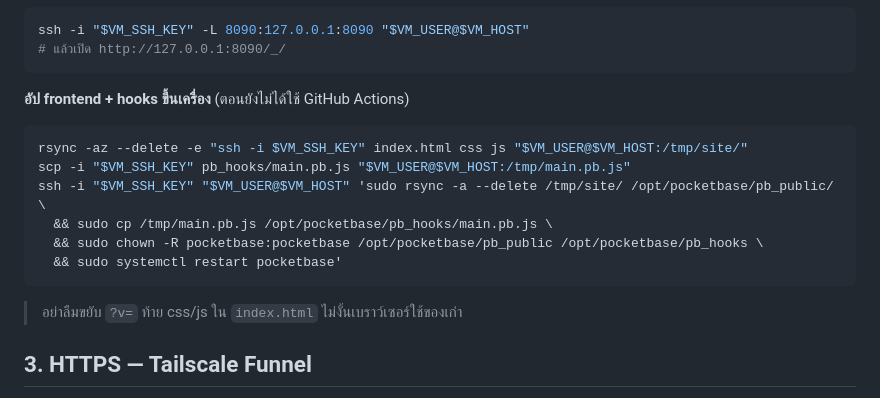
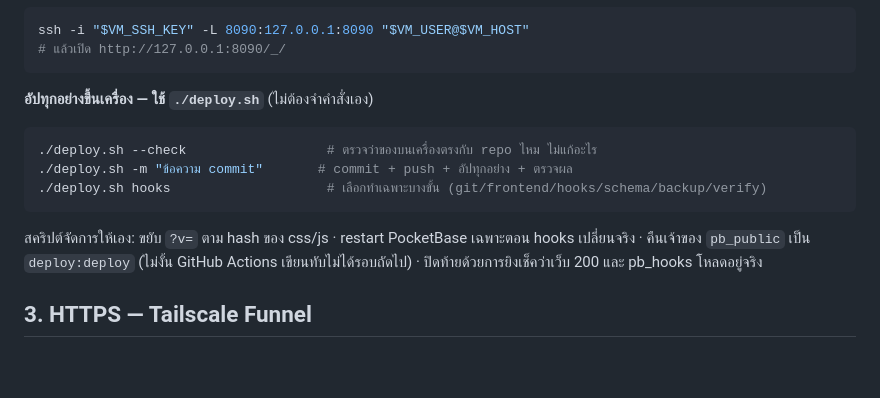
Before and after one commit to sut-physics/sut-physics-submit, a Markdown page: deploy/OPERATIONS.md, the part around the change. Drawn GitHub-style; blank space fills up the shorter version.

````diff
--- a/deploy/OPERATIONS.md
+++ b/deploy/OPERATIONS.md
@@ -43,16 +43,15 @@ ssh -i "$VM_SSH_KEY" -L 8090:127.0.0.1:8090 "$VM_USER@$VM_HOST"
 # แล้วเปิด http://127.0.0.1:8090/_/
 ```
 
-**อัป frontend + hooks ขึ้นเครื่อง** (ตอนยังไม่ได้ใช้ GitHub Actions)
+**อัปทุกอย่างขึ้นเครื่อง — ใช้ `./deploy.sh`** (ไม่ต้องจำคำสั่งเอง)
 ```bash
-rsync -az --delete -e "ssh -i $VM_SSH_KEY" index.html css js "$VM_USER@$VM_HOST:/tmp/site/"
-scp -i "$VM_SSH_KEY" pb_hooks/main.pb.js "$VM_USER@$VM_HOST:/tmp/main.pb.js"
-ssh -i "$VM_SSH_KEY" "$VM_USER@$VM_HOST" 'sudo rsync -a --delete /tmp/site/ /opt/pocketbase/pb_public/ \
-  && sudo cp /tmp/main.pb.js /opt/pocketbase/pb_hooks/main.pb.js \
-  && sudo chown -R pocketbase:pocketbase /opt/pocketbase/pb_public /opt/pocketbase/pb_hooks \
-  && sudo systemctl restart pocketbase'
+./deploy.sh --check                  # ตรวจว่าของบนเครื่องตรงกับ repo ไหม ไม่แก้อะไร
+./deploy.sh -m "ข้อความ commit"       # commit + push + อัปทุกอย่าง + ตรวจผล
+./deploy.sh hooks                    # เลือกทำเฉพาะบางขั้น (git/frontend/hooks/schema/backup/verify)
 ```
-> อย่าลืมขยับ `?v=` ท้าย css/js ใน `index.html` ไม่งั้นเบราว์เซอร์ใช้ของเก่า
+สคริปต์จัดการให้เอง: ขยับ `?v=` ตาม hash ของ css/js · restart PocketBase เฉพาะตอน hooks เปลี่ยนจริง ·
+คืนเจ้าของ `pb_public` เป็น `deploy:deploy` (ไม่งั้น GitHub Actions เขียนทับไม่ได้รอบถัดไป) ·
+ปิดท้ายด้วยการยิงเช็คว่าเว็บ 200 และ pb_hooks โหลดอยู่จริง
 
 ## 3. HTTPS — Tailscale Funnel
 
````
Also changed, not shown: next.md (+10 -0 lines).
